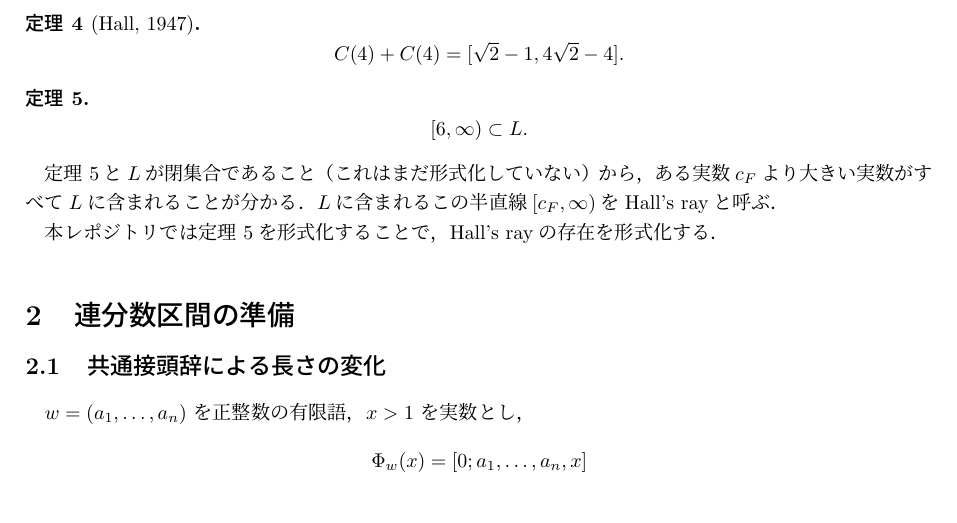
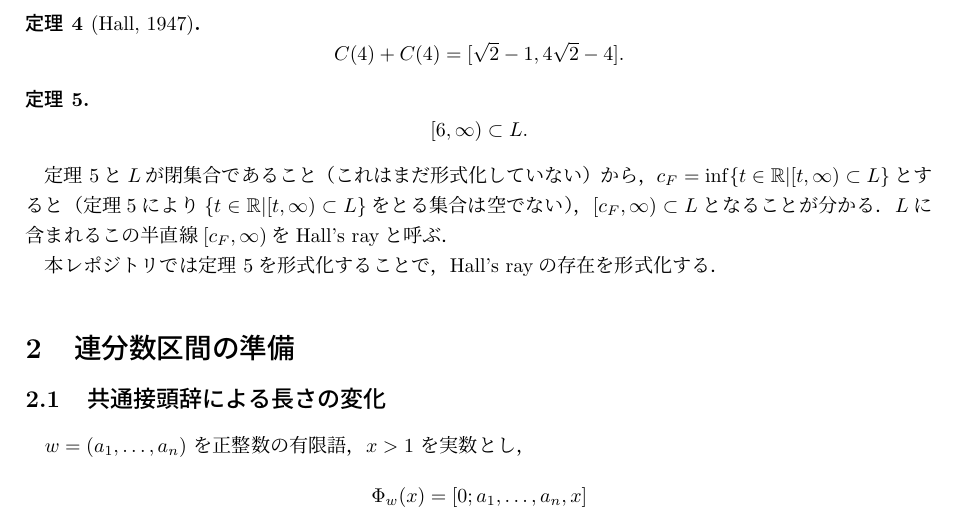
Before and after one commit to K-Yamada-2002/hall-ray, a LaTeX document (doc/main.tex): part of page 2 of 8, cut so that both start at the same text. Compiled offline with upLaTeX and dvipdfmx.

Commit message:
ドキュメントを修正

```diff
--- a/doc/main.tex
+++ b/doc/main.tex
@@ -104,7 +104,7 @@ $N\in\Npos$ に対して
 \]
 \end{theorem}
 
-定理 \ref{theorem:ray}と$L$が閉集合であること（これはまだ形式化していない）から，ある実数$c_F$より大きい実数がすべて$L$に含まれることが分かる．$L$に含まれるこの半直線$[c_F, \infty)$をHall's rayと呼ぶ．
+定理 \ref{theorem:ray}と$L$が閉集合であること（これはまだ形式化していない）から，$c_F = \inf \{t \in \mathbb{R} | [t,\infty) \subset L\}$とすると（定理\ref{theorem:ray}により$\{t \in \mathbb{R} | [t,\infty) \subset L\}$をとる集合は空でない），$[c_F, \infty) \subset L$となることが分かる．$L$に含まれるこの半直線$[c_F, \infty)$をHall's rayと呼ぶ．
 
 本レポジトリでは定理 \ref{theorem:ray}を形式化することで，Hall's rayの存在を形式化する．
 
```
Also changed, not shown: README.md, doc/main.pdf.
